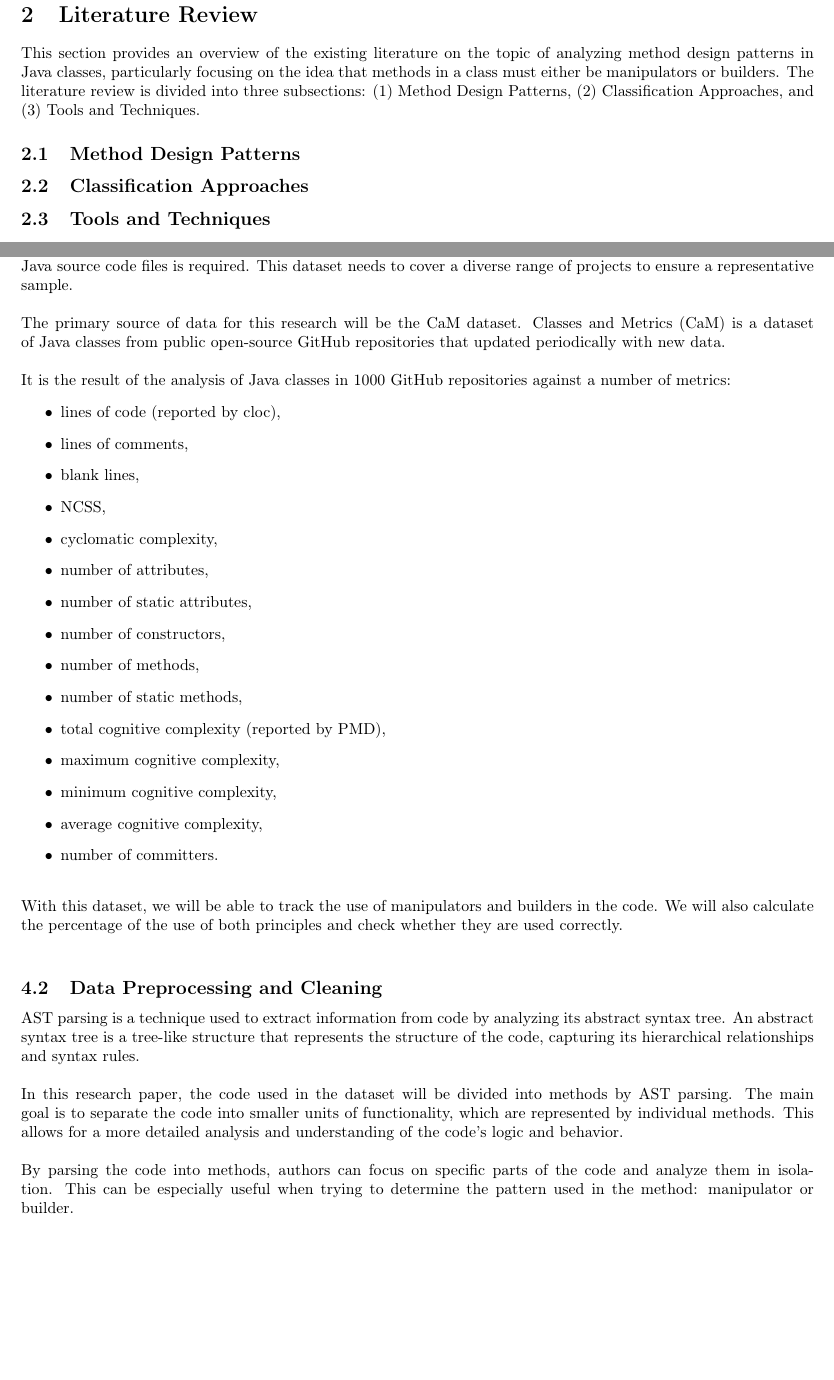
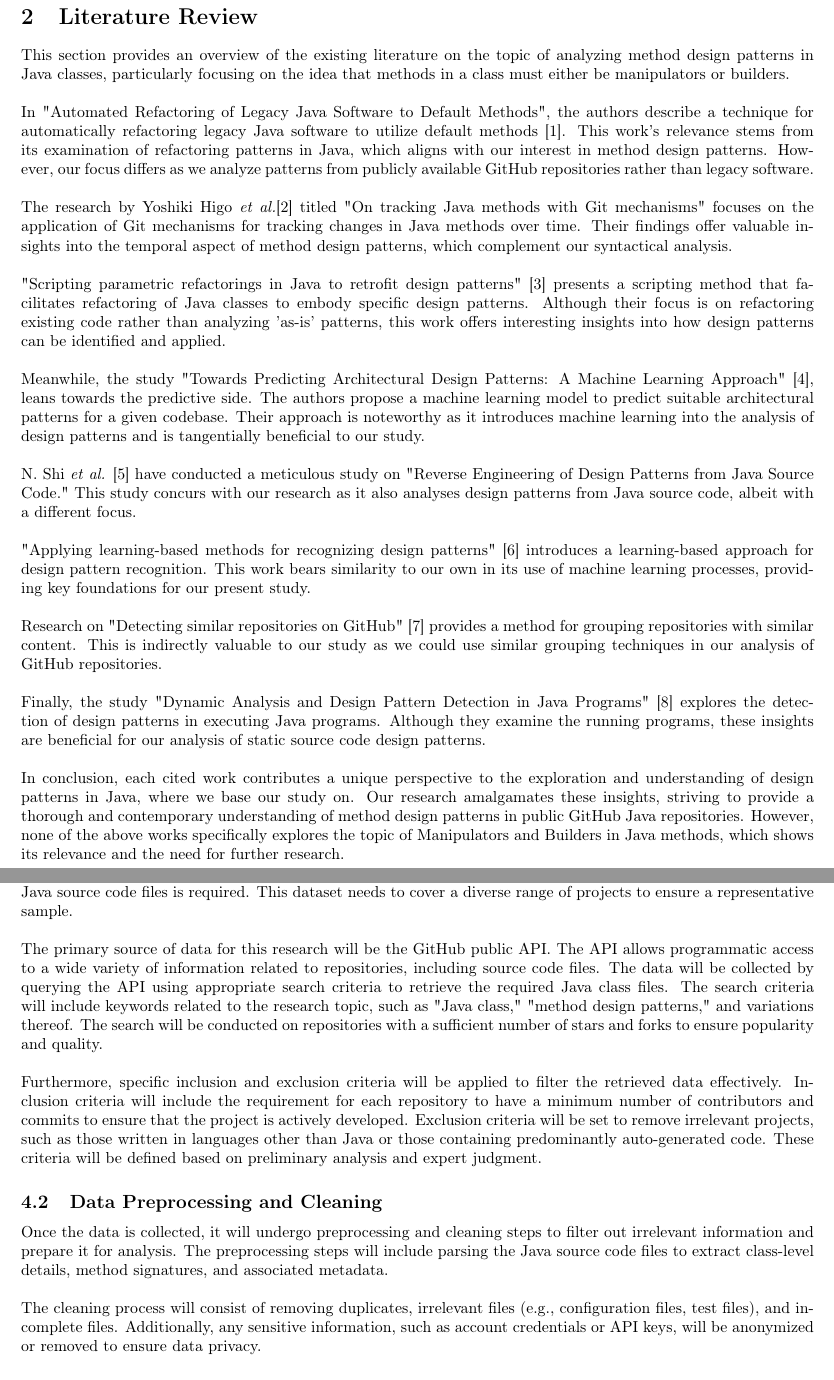
Before and after one commit to NikPeg/analyzing_method_design_patterns, a LaTeX document (Analyzing Method Design Patterns in Java Classes from Public.tex): two parts of pages 4 and 6 of 17 before the commit and two parts of pages 4 and 6 of 15 after it, joined at a grey line, cut so that both start at the same text, the shorter picture padded with empty space. Compiled offline with pdfLaTeX.

Commit message:
Add literature review

```diff
--- a/Analyzing Method Design Patterns in Java Classes from Public.tex
+++ b/Analyzing Method Design Patterns in Java Classes from Public.tex
@@ -80,10 +80,27 @@ This research paper is organized into sections detailing a literature review, an
 
 \newpage
 \section{Literature Review}
-This section provides an overview of the existing literature on the topic of analyzing method design patterns in Java classes, particularly focusing on the idea that methods in a class must either be manipulators or builders. The literature review is divided into three subsections: (1) Method Design Patterns, (2) Classification Approaches, and (3) Tools and Techniques.
-\subsection{Method Design Patterns}
-\subsection{Classification Approaches}
-\subsection{Tools and Techniques}
+This section provides an overview of the existing literature on the topic of analyzing method design patterns in Java classes, particularly focusing on the idea that methods in a class must either be manipulators or builders.\\
+~\\
+In "{}Automated Refactoring of Legacy Java Software to Default Methods"{}, the authors describe a technique for automatically refactoring legacy Java software to utilize default methods \cite{ref1}. This work's relevance stems from its examination of refactoring patterns in Java, which aligns with our interest in method design patterns. However, our focus differs as we analyze patterns from publicly available GitHub repositories rather than legacy software.\\
+~\\
+The research by Yoshiki Higo \textit{et al.}\cite{ref2} titled "{}On tracking Java methods with Git mechanisms"{} focuses on the application of Git mechanisms for tracking changes in Java methods over time. Their findings offer valuable insights into the temporal aspect of method design patterns, which complement our syntactical analysis.\\
+~\\
+"{}Scripting parametric refactorings in Java to retrofit design patterns"{} \cite{ref3} presents a scripting method that facilitates refactoring of Java classes to embody specific design patterns. Although their focus is on refactoring existing code rather than analyzing 'as-is' patterns, this work offers interesting insights into how design patterns can be identified and applied.\\
+~\\
+Meanwhile, the study "{}Towards Predicting Architectural Design Patterns: A Machine Learning Approach"{} \cite{ref4}, leans towards the predictive side. The authors propose a machine learning model to predict suitable architectural patterns for a given codebase. Their approach is noteworthy as it introduces machine learning into the analysis of design patterns and is tangentially beneficial to our study.\\
+~\\
+N. Shi \textit{et al.} \cite{ref5} have conducted a meticulous study on "{}Reverse Engineering of Design Patterns from Java Source Code."{} This study concurs with our research as it also analyses design patterns from Java source code, albeit with a different focus.\\
+~\\
+"{}Applying learning-based methods for recognizing design patterns"{} \cite{ref6} introduces a learning-based approach for design pattern recognition. This work bears similarity to our own in its use of machine learning processes, providing key foundations for our present study.\\
+~\\
+Research on "{}Detecting similar repositories on GitHub"{} \cite{ref7} provides a method for grouping repositories with similar content. This is indirectly valuable to our study as we could use similar grouping techniques in our analysis of GitHub repositories.\\
+~\\
+Finally, the study "{}Dynamic Analysis and Design Pattern Detection in Java Programs"{} \cite{ref8} explores the detection of design patterns in executing Java programs. Although they examine the running programs, these insights are beneficial for our analysis of static source code design patterns.\\
+~\\
+In conclusion, each cited work contributes a unique perspective to the exploration and understanding of design patterns in Java, where we base our study on. Our research amalgamates these insights, striving to provide a thorough and contemporary understanding of method design patterns in public GitHub Java repositories. However, none of the above works specifically explores the topic of Manipulators and Builders in Java methods, which shows its relevance and the need for further research.\\
+
+
 ~\\
 
 \newpage
@@ -112,34 +129,13 @@ In the next section, we propose a methodology for analyzing method design patter
 \subsection{Data Collection}
 To analyze method design patterns in Java classes from public GitHub repositories, a large-scale dataset containing Java source code files is required. This dataset needs to cover a diverse range of projects to ensure a representative sample.\\
 ~\\
-The primary source of data for this research will be the CaM dataset. Classes and Metriсs (CaM) is a dataset of Java classes from public open-source GitHub repositories that updated periodically with new data.\\
+The primary source of data for this research will be the GitHub public API. The API allows programmatic access to a wide variety of information related to repositories, including source code files. The data will be collected by querying the API using appropriate search criteria to retrieve the required Java class files. The search criteria will include keywords related to the research topic, such as "{}Java class,"{} "{}method design patterns,"{} and variations thereof. The search will be conducted on repositories with a sufficient number of stars and forks to ensure popularity and quality.\\
 ~\\
-It is the result of the analysis of Java classes in 1000 GitHub repositories against a number of metrics:
-\begin{itemize}
-\item lines of code (reported by cloc),
-\item lines of comments,
-\item blank lines,
-\item NCSS,
-\item cyclomatic complexity,
-\item number of attributes,
-\item number of static attributes,
-\item number of constructors,
-\item number of methods,
-\item number of static methods,
-\item total cognitive complexity (reported by PMD),
-\item maximum cognitive complexity,
-\item minimum cognitive complexity,
-\item average cognitive complexity,
-\item number of committers.
-\end{itemize}
+Furthermore, specific inclusion and exclusion criteria will be applied to filter the retrieved data effectively. Inclusion criteria will include the requirement for each repository to have a minimum number of contributors and commits to ensure that the project is actively developed. Exclusion criteria will be set to remove irrelevant projects, such as those written in languages other than Java or those containing predominantly auto-generated code. These criteria will be defined based on preliminary analysis and expert judgment.
+\subsection{Data Preprocessing and Cleaning}
+Once the data is collected, it will undergo preprocessing and cleaning steps to filter out irrelevant information and prepare it for analysis. The preprocessing steps will include parsing the Java source code files to extract class-level details, method signatures, and associated metadata.\\
 ~\\
-With this dataset, we will be able to track the use of manipulators and builders in the code. We will also calculate the percentage of the use of both principles and check whether they are used correctly.\\
-\subsection{Data Preprocessing and Cleaning}
-AST parsing is a technique used to extract information from code by analyzing its abstract syntax tree. An abstract syntax tree is a tree-like structure that represents the structure of the code, capturing its hierarchical relationships and syntax rules.\\
-~\\
-In this research paper, the code used in the dataset will be divided into methods by AST parsing. The main goal is to separate the code into smaller units of functionality, which are represented by individual methods. This allows for a more detailed analysis and understanding of the code's logic and behavior.\\
-~\\
-By parsing the code into methods, authors can focus on specific parts of the code and analyze them in isolation. This can be especially useful when trying to determine the pattern used in the method: manipulator or builder.\\
+The cleaning process will consist of removing duplicates, irrelevant files (e.g., configuration files, test files), and incomplete files. Additionally, any sensitive information, such as account credentials or API keys, will be anonymized or removed to ensure data privacy.
 \subsection{Pattern Identification and Classification}
 To analyze the method design patterns in the Java classes, a pattern identification and classification process will be employed. This process includes detecting and categorizing the identified design patterns into manipulators or builders.\\
 ~\\
```
Also changed, not shown: Analyzing Method Design Patterns in Java Classes from Public.pdf, Analyzing Method Design Patterns in Java Classes from Public.tex (56 more changed lines).
